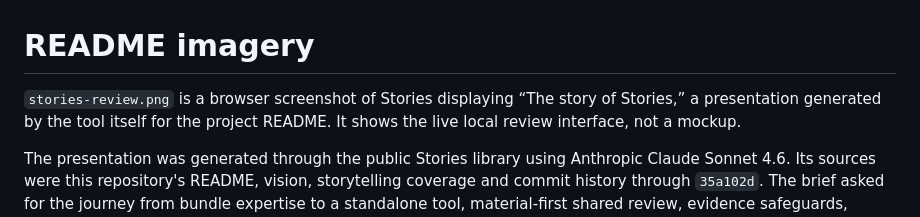
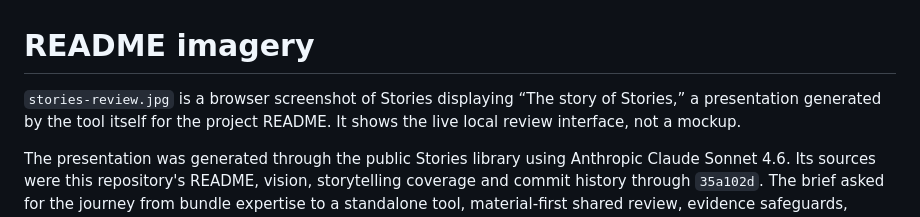
Before and after one commit to bkrabach/amplifier-smart-tool-stories, a Markdown page: docs/images/README.md, the part around the change. GitHub-like rendering.

Commit message:
Match screenshot extension to native JPEG capture

```diff
--- a/docs/images/README.md
+++ b/docs/images/README.md
@@ -1,6 +1,6 @@
 # README imagery
 
-`stories-review.png` is a browser screenshot of Stories displaying
+`stories-review.jpg` is a browser screenshot of Stories displaying
 “The story of Stories,” a presentation generated by the tool itself for the
 project README. It shows the live local review interface, not a mockup.
 
```
Also changed, not shown: README.md (+1 -1 lines), docs/images/stories-review.jpg (renamed from docs/images/stories-review.png).
